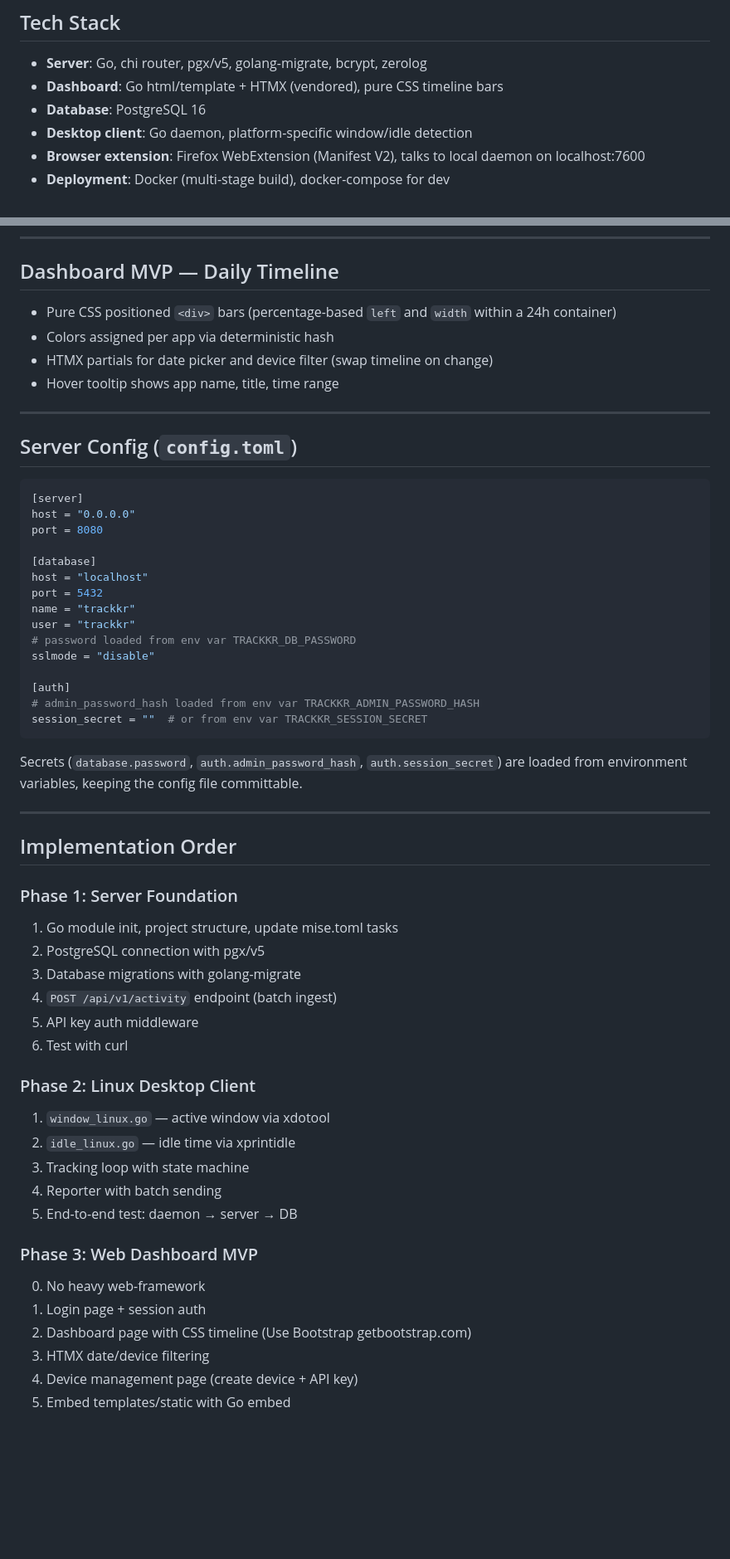
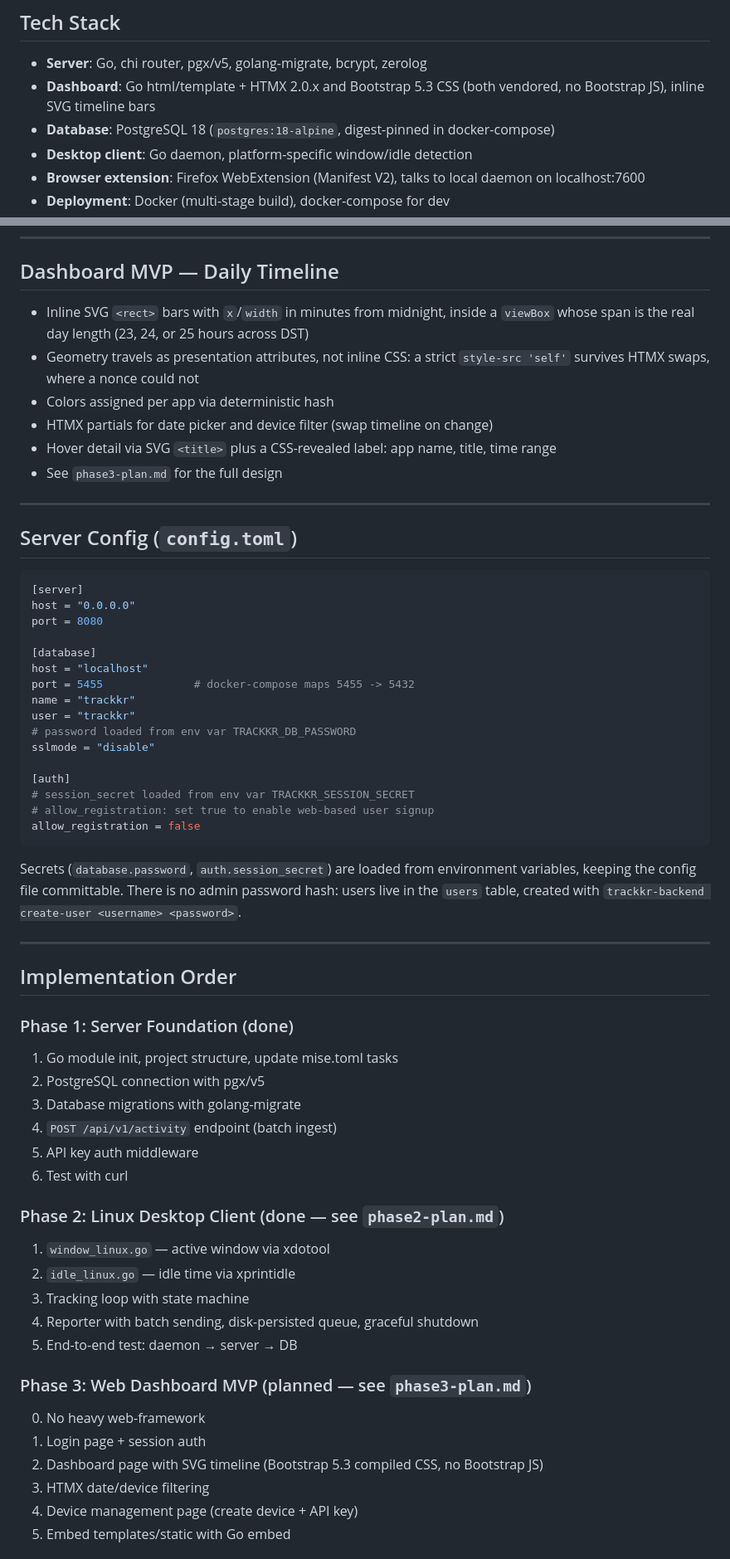
Before and after one commit to yelinaung/trackkr, a Markdown page: docs/plan.md, 2 parts joined by grey strips. Shown at 83% size. GitHub-like rendering; blank space fills up the shorter version.

Commit message:
docs: add Phase 3 web dashboard plan and align plan.md with it

````diff
--- a/docs/plan.md
+++ b/docs/plan.md
@@ -36,8 +36,9 @@ Build a cross-platform activity/time tracking app that monitors active windows a
 ## Tech Stack
 
 - **Server**: Go, chi router, pgx/v5, golang-migrate, bcrypt, zerolog
-- **Dashboard**: Go html/template + HTMX (vendored), pure CSS timeline bars
-- **Database**: PostgreSQL 16
+- **Dashboard**: Go html/template + HTMX 2.0.x and Bootstrap 5.3 CSS (both
+  vendored, no Bootstrap JS), inline SVG timeline bars
+- **Database**: PostgreSQL 18 (`postgres:18-alpine`, digest-pinned in docker-compose)
 - **Desktop client**: Go daemon, platform-specific window/idle detection
 - **Browser extension**: Firefox WebExtension (Manifest V2), talks to local daemon on localhost:7600
 - **Deployment**: Docker (multi-stage build), docker-compose for dev
@@ -229,10 +249,15 @@ idle_threshold = "5m"
 
 ## Dashboard MVP — Daily Timeline
 
-- Pure CSS positioned `<div>` bars (percentage-based `left` and `width` within a 24h container)
+- Inline SVG `<rect>` bars with `x`/`width` in minutes from midnight, inside a
+  `viewBox` whose span is the real day length (23, 24, or 25 hours across DST)
+- Geometry travels as presentation attributes, not inline CSS: a strict
+  `style-src 'self'` survives HTMX swaps, where a nonce could not
 - Colors assigned per app via deterministic hash
 - HTMX partials for date picker and device filter (swap timeline on change)
-- Hover tooltip shows app name, title, time range
+- Hover detail via SVG `<title>` plus a CSS-revealed label: app name, title,
+  time range
+- See `phase3-plan.md` for the full design
 
 ---
 
@@ -245,24 +270,28 @@ port = 8080
 
 [database]
 host = "localhost"
-port = 5432
+port = 5455              # docker-compose maps 5455 -> 5432
 name = "trackkr"
 user = "trackkr"
 # password loaded from env var TRACKKR_DB_PASSWORD
 sslmode = "disable"
 
 [auth]
-# admin_password_hash loaded from env var TRACKKR_ADMIN_PASSWORD_HASH
-session_secret = ""  # or from env var TRACKKR_SESSION_SECRET
+# session_secret loaded from env var TRACKKR_SESSION_SECRET
+# allow_registration: set true to enable web-based user signup
+allow_registration = false
 ```
 
-Secrets (`database.password`, `auth.admin_password_hash`, `auth.session_secret`) are loaded from environment variables, keeping the config file committable.
+Secrets (`database.password`, `auth.session_secret`) are loaded from
+environment variables, keeping the config file committable. There is no
+admin password hash: users live in the `users` table, created with
+`trackkr-backend create-user <username> <password>`.
 
 ---
 
 ## Implementation Order
 
-### Phase 1: Server Foundation
+### Phase 1: Server Foundation (done)
 1. Go module init, project structure, update mise.toml tasks
 2. PostgreSQL connection with pgx/v5
 3. Database migrations with golang-migrate
@@ -270,17 +299,17 @@ Secrets (`database.password`, `auth.admin_password_hash`, `auth.session_secret`)
 5. API key auth middleware
 6. Test with curl
 
-### Phase 2: Linux Desktop Client
+### Phase 2: Linux Desktop Client (done — see `phase2-plan.md`)
 1. `window_linux.go` — active window via xdotool
 2. `idle_linux.go` — idle time via xprintidle
 3. Tracking loop with state machine
-4. Reporter with batch sending
+4. Reporter with batch sending, disk-persisted queue, graceful shutdown
 5. End-to-end test: daemon → server → DB
 
-### Phase 3: Web Dashboard MVP
+### Phase 3: Web Dashboard MVP (planned — see `phase3-plan.md`)
 0. No heavy web-framework
 1. Login page + session auth
-2. Dashboard page with CSS timeline (Use Bootstrap getbootstrap.com)
+2. Dashboard page with SVG timeline (Bootstrap 5.3 compiled CSS, no Bootstrap JS)
 3. HTMX date/device filtering
 4. Device management page (create device + API key)
 5. Embed templates/static with Go embed
````
Also changed, not shown: other parts of docs/plan.md (+39 -19 lines), docs/phase3-plan.md (added, +495 -0 lines).
